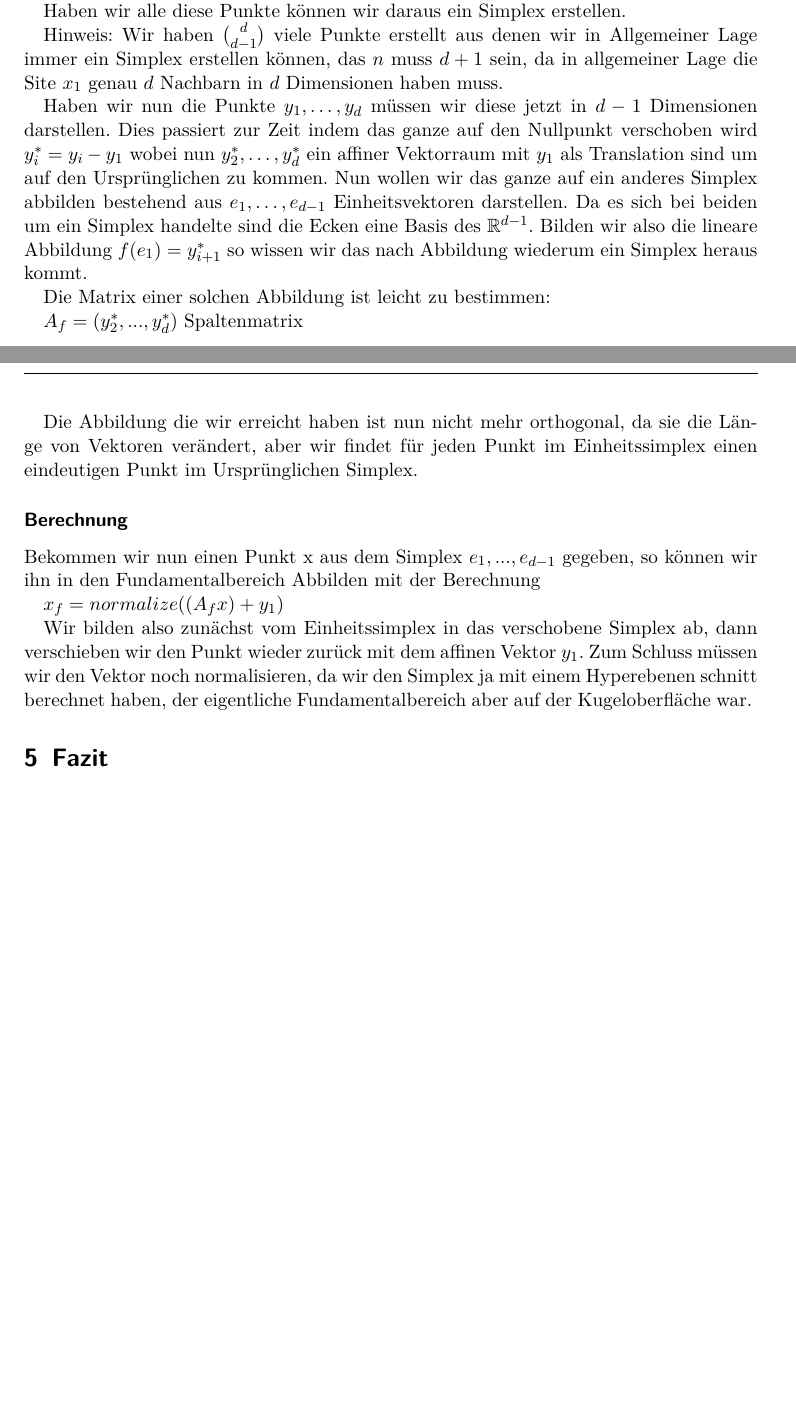
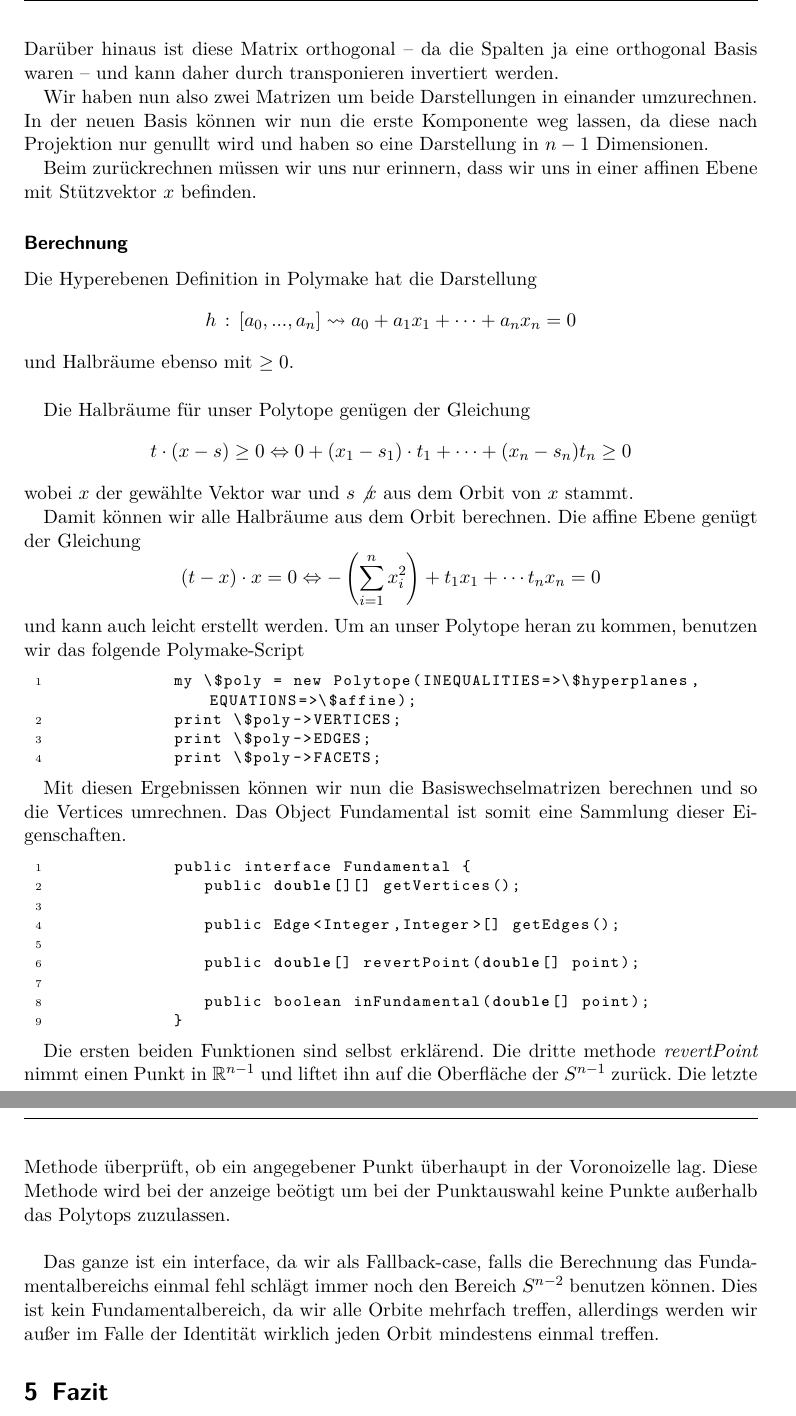
Before and after one commit to Ryugoron/point-groups, a LaTeX document (doc/report/report.tex, which reads doc/report/parts/umsetzung.tex): two parts of pages 9 and 10 of 11 before the commit and two parts of pages 10 and 11 of 12 after it, joined at a grey line, cut at the place of the change, the shorter picture padded with empty space. Compiled offline with pdfLaTeX.

Commit message:
Umsetzung vom Fundamentalbereich geupdated.

```diff
--- a/doc/report/parts/umsetzung.tex
+++ b/doc/report/parts/umsetzung.tex
@@ -87,3 +97,3 @@
-            Haben wir nun die Punkte $x_1, x_2, \dots, x_n$ wählen wir je $d-1$ Punkte $y_1, \dots, y_{d-1}$ aus $[2 \dots n]$ die paarweise verschieden sind und berechnen den Schwerpunkt von $x_1, y_1, \dots, y_{d-1}$. Dieser Punkt liegt auf einer Kante des Kegels $(0, x_2, \dots, x_n)$.
+         wobei \$hyperplanes eine Menge von Hyperebenen ist. Falls ein affines Polytope vorliegt, wie in unserem Fall in der Ebene $h$, die wie im letzten Abschnitt
+         definiert ist, können wir auch dies mit in die Erzeugung eingeben mittels
 
-            Haben wir alle diese Punkte können wir daraus ein Simplex erstellen.
@@ -90,2 +103 @@
 
-            Hinweis: Wir haben $d\choose{d-1}$ viele Punkte erstellt aus denen wir in Allgemeiner Lage immer ein Simplex erstellen können, das $n$ muss $d+1$ sein, da in allgemeiner Lage die Site $x_1$ genau $d$ Nachbarn in $d$ Dimensionen haben muss.
@@ -92,2 +107 @@
 
-            Haben wir nun die Punkte $y_1, \dots, y_d$ müssen wir diese jetzt in $d - 1$ Dimensionen darstellen. Dies passiert zur Zeit indem das ganze auf den Nullpunkt verschoben wird $y_i^* = y_i - y_1$ wobei nun $y_2^*, \dots, y_d^*$ ein affiner Vektorraum mit $y_1$ als Translation sind um auf den Ursprünglichen zu kommen. Nun wollen wir das ganze auf ein anderes Simplex abbilden bestehend aus $e_1, \dots, e_{d-1}$ Einheitsvektoren darstellen. Da es sich bei beiden um ein Simplex handelte sind die Ecken eine Basis des $\mathbb{R}^{d-1}$. Bilden wir also die lineare Abbildung $f(e_1) = y_{i+1}^*$ so wissen wir das nach Abbildung wiederum ein Simplex heraus kommt.
@@ -94,13 +111,57 @@
+         da wir ja die Bilder der neuen Basis in der alten kennen. Darüber hinaus ist diese Matrix orthogonal -- da die Spalten ja eine orthogonal Basis waren -- und
+         kann daher durch transponieren invertiert werden.
 
-            Die Matrix einer solchen Abbildung ist leicht zu bestimmen:
+         Wir haben nun also zwei Matrizen um beide Darstellungen in einander umzurechnen. In der neuen Basis können wir nun die erste Komponente weg lassen,
+         da diese nach Projektion nur genullt wird und haben so eine Darstellung in $n-1$ Dimensionen.
 
-            $A_f = ( y_2^*, ..., y_d^* )$ Spaltenmatrix
-
-            Die Abbildung die wir erreicht haben ist nun nicht mehr orthogonal, da sie die Länge von Vektoren verändert, aber wir findet für jeden Punkt im Einheitssimplex einen eindeutigen Punkt im Ursprünglichen Simplex.
+         Beim zurückrechnen müssen wir uns nur erinnern, dass wir uns in einer affinen Ebene mit Stützvektor $x$ befinden.
 
         \subsubsection*{Berechnung}
-            Bekommen wir nun einen Punkt x aus dem Simplex $e_1, ..., e_{d-1}$ gegeben, so können wir ihn in den Fundamentalbereich Abbilden mit der Berechnung
 
-            $x_f = normalize((A_f x) + y_1)$
+         Die Hyperebenen Definition in Polymake hat die Darstellung
+         $$
+            h \, : \, [a_0, ..., a_n] \rightsquigarrow a_0 + a_1 x_1 + \cdots + a_n x_n = 0
+         $$
+         und Halbräume ebenso mit $\geq 0$.\\
 
-            Wir bilden also zunächst vom Einheitssimplex in das verschobene Simplex ab, dann verschieben wir den Punkt wieder zurück mit dem affinen Vektor $y_1$. Zum Schluss müssen wir den Vektor noch normalisieren, da wir den Simplex ja mit einem Hyperebenen schnitt berechnet haben, der eigentliche Fundamentalbereich aber auf der Kugeloberfläche war.
+         Die Halbräume für unser Polytope genügen der Gleichung
+         $$
+            t \cdot (x - s) \geq 0 \Leftrightarrow 0 + (x_1-s_1)\cdot t_1 + \cdots + (x_n -s_n)t_n \geq 0
+         $$
+         wobei $x$ der gewählte Vektor war und $s \not x$ aus dem Orbit von $x$ stammt.
+
+         Damit können wir alle Halbräume aus dem Orbit berechnen. Die affine Ebene genügt der Gleichung
+         $$
+            (t - x) \cdot x = 0 \Leftrightarrow - \left( \sum_{i=1}^n x_i^2 \right) + t_1 x_1 + \cdots t_n x_n = 0
+         $$
+         und kann auch leicht erstellt werden. Um an unser Polytope heran zu kommen, benutzen wir das folgende Polymake-Script
+
+         \begin{code}
+            my \$poly = new Polytope(INEQUALITIES=>\$hyperplanes, EQUATIONS=>\$affine);
+            print \$poly->VERTICES;
+            print \$poly->EDGES;
+            print \$poly->FACETS;
+         \end{code}
+
+         Mit diesen Ergebnissen können wir nun die Basiswechselmatrizen berechnen und so die Vertices umrechnen. Das Object Fundamental ist somit
+         eine Sammlung dieser Eigenschaften.
+
+         \begin{code}
+            public interface Fundamental {
+               public double[][] getVertices();
+
+               public Edge<Integer,Integer>[] getEdges();
+
+               public double[] revertPoint(double[] point);
+
+               public boolean inFundamental(double[] point);
+            }
+         \end{code}
+
+         Die ersten beiden Funktionen sind selbst erklärend. Die dritte methode \emph{revertPoint} nimmt einen Punkt in $\mathbb{R}^{n-1}$ und
+         liftet ihn auf die Oberfläche der $S^{n-1}$ zurück. Die letzte Methode überprüft, ob ein angegebener Punkt überhaupt in der Voronoizelle lag.
+         Diese Methode wird bei der anzeige beötigt um bei der Punktauswahl keine Punkte außerhalb das Polytops zuzulassen.\\
+
+         Das ganze ist ein interface, da wir als Fallback-case, falls die Berechnung das Fundamentalbereichs einmal fehl schlägt immer noch
+         den Bereich $S^{n-2}$ benutzen können. Dies ist kein Fundamentalbereich, da wir alle Orbite mehrfach treffen, allerdings werden wir außer im Falle
+         der Identität wirklich jeden Orbit mindestens einmal treffen.
```
Also changed, not shown: doc/report/report.pdf, doc/report/parts/umsetzung.tex (39 more changed lines).
